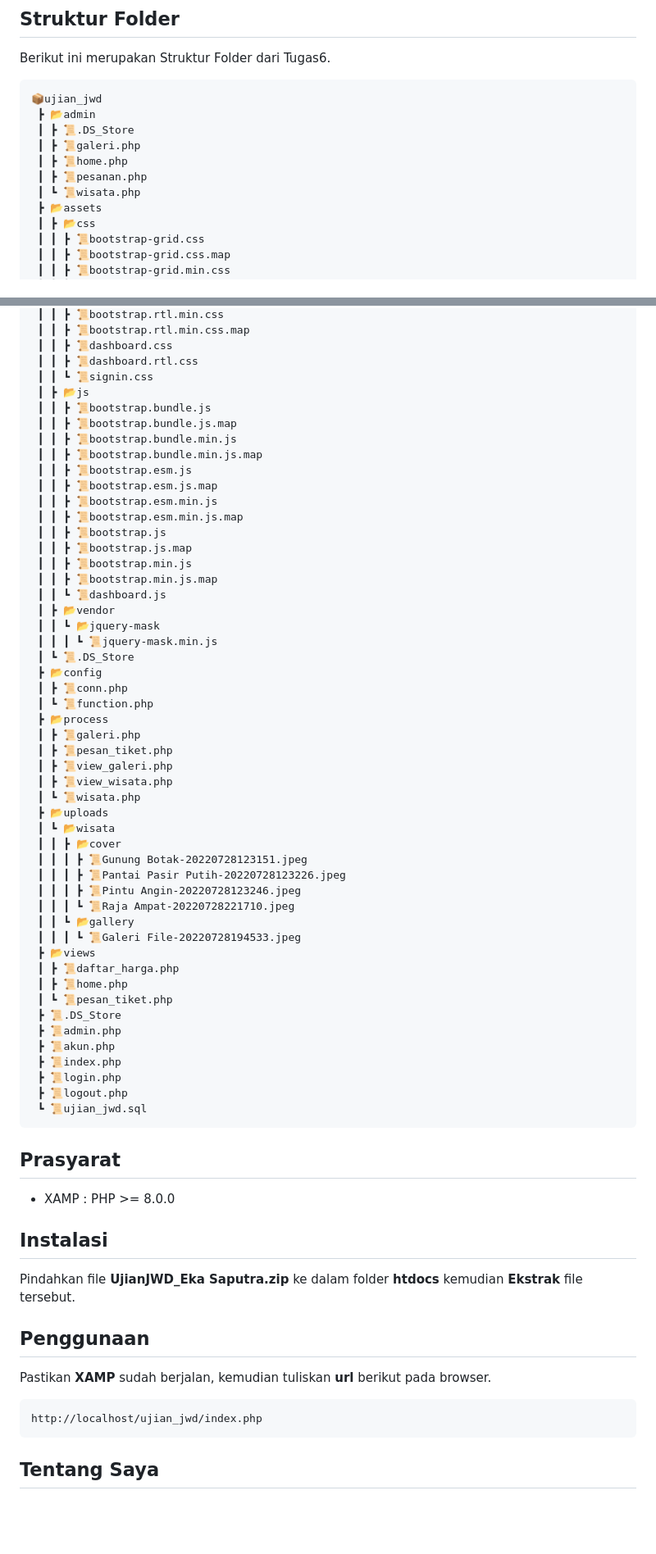
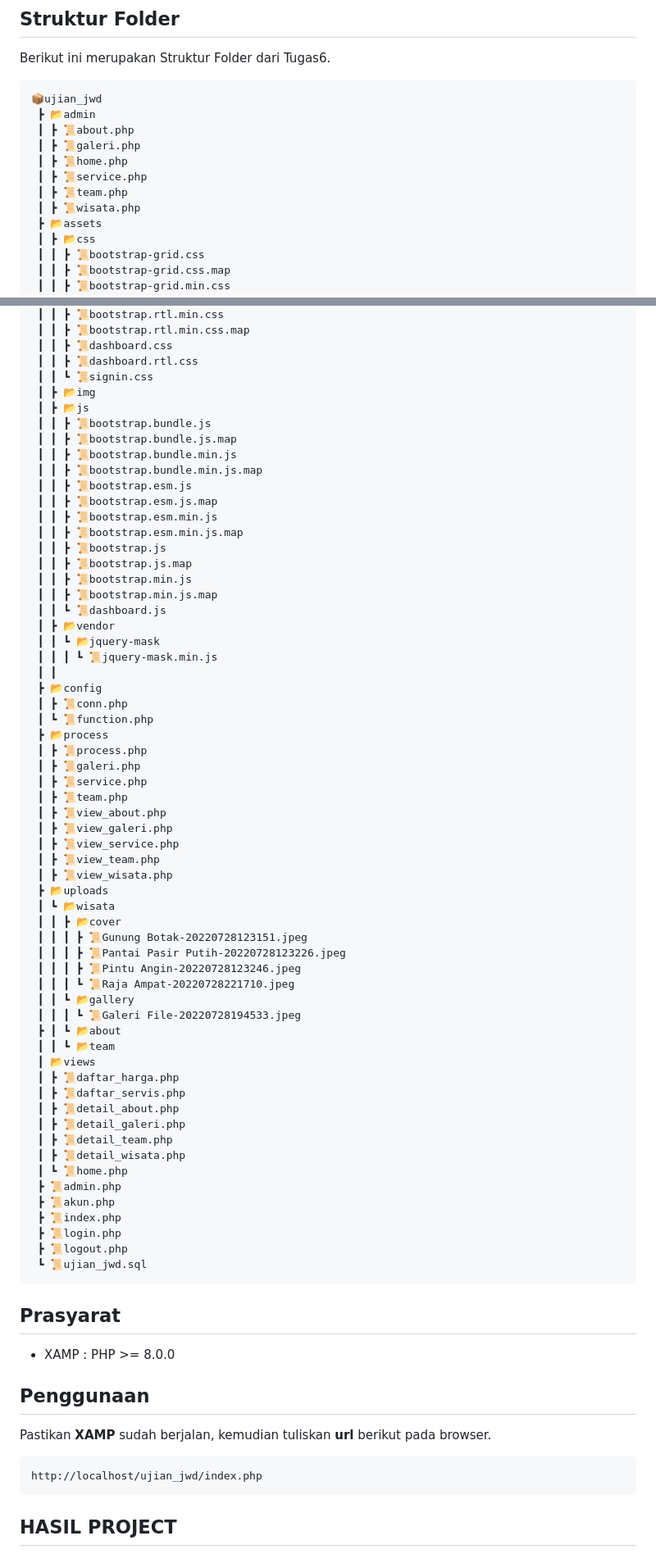
Before and after one commit to lalosianturi21/vsga-ujian, a Markdown page: readme.md, 2 parts joined by grey strips. Shown: that part at 82% size. Drawn GitHub-style; blank space fills up the shorter version.

````diff
--- a/readme.md
+++ b/readme.md
@@ -8,11 +8,12 @@ Berikut ini merupakan Struktur Folder dari Tugas6.
 ```
 📦ujian_jwd
  ┣ 📂admin
- ┃ ┣ 📜.DS_Store
+ ┃ ┣ 📜about.php
  ┃ ┣ 📜galeri.php
  ┃ ┣ 📜home.php
- ┃ ┣ 📜pesanan.php
- ┃ ┗ 📜wisata.php
+ ┃ ┣ 📜service.php
+ ┃ ┣ 📜team.php
+ ┃ ┣ 📜wisata.php
  ┣ 📂assets
  ┃ ┣ 📂css
  ┃ ┃ ┣ 📜bootstrap-grid.css
@@ -50,6 +51,7 @@ Berikut ini merupakan Struktur Folder dari Tugas6.
  ┃ ┃ ┣ 📜dashboard.css
  ┃ ┃ ┣ 📜dashboard.rtl.css
  ┃ ┃ ┗ 📜signin.css
+ ┃ ┣ 📂img
  ┃ ┣ 📂js
  ┃ ┃ ┣ 📜bootstrap.bundle.js
  ┃ ┃ ┣ 📜bootstrap.bundle.js.map
@@ -67,16 +69,20 @@ Berikut ini merupakan Struktur Folder dari Tugas6.
  ┃ ┣ 📂vendor
  ┃ ┃ ┗ 📂jquery-mask
  ┃ ┃ ┃ ┗ 📜jquery-mask.min.js
- ┃ ┗ 📜.DS_Store
+ ┃ ┃
  ┣ 📂config
  ┃ ┣ 📜conn.php
  ┃ ┗ 📜function.php
  ┣ 📂process
+ ┃ ┣ 📜process.php
  ┃ ┣ 📜galeri.php
- ┃ ┣ 📜pesan_tiket.php
+ ┃ ┣ 📜service.php
+ ┃ ┣ 📜team.php
+ ┃ ┣ 📜view_about.php
  ┃ ┣ 📜view_galeri.php
+ ┃ ┣ 📜view_service.php
+ ┃ ┣ 📜view_team.php
  ┃ ┣ 📜view_wisata.php
- ┃ ┗ 📜wisata.php
  ┣ 📂uploads
  ┃ ┗ 📂wisata
  ┃ ┃ ┣ 📂cover
@@ -86,11 +92,16 @@ Berikut ini merupakan Struktur Folder dari Tugas6.
  ┃ ┃ ┃ ┗ 📜Raja Ampat-20220728221710.jpeg
  ┃ ┃ ┗ 📂gallery
  ┃ ┃ ┃ ┗ 📜Galeri File-20220728194533.jpeg
- ┣ 📂views
+ ┣ ┃ ┗ 📂about
+ ┃ ┃ ┗ 📂team
+ ┃ 📂views
  ┃ ┣ 📜daftar_harga.php
- ┃ ┣ 📜home.php
- ┃ ┗ 📜pesan_tiket.php
- ┣ 📜.DS_Store
+ ┃ ┣ 📜daftar_servis.php
+ ┃ ┣ 📜detail_about.php
+ ┃ ┣ 📜detail_galeri.php
+ ┃ ┣ 📜detail_team.php
+ ┃ ┣ 📜detail_wisata.php
+ ┃ ┗ 📜home.php
  ┣ 📜admin.php
  ┣ 📜akun.php
  ┣ 📜index.php
@@ -103,9 +114,6 @@ Berikut ini merupakan Struktur Folder dari Tugas6.
 
 * XAMP : PHP >= 8.0.0
 
-## Instalasi
-
-Pindahkan file **UjianJWD_Eka Saputra.zip** ke dalam folder **htdocs** kemudian **Ekstrak** file tersebut.
 
 ## Penggunaan
 
@@ -114,5 +122,5 @@ Pastikan **XAMP** sudah berjalan, kemudian tuliskan **url** berikut pada browser
 http://localhost/ujian_jwd/index.php
 ```
 
-## Tentang Saya
+## HASIL PROJECT
 
````
Also changed, not shown: other parts of readme.md (+9 -2 lines).
